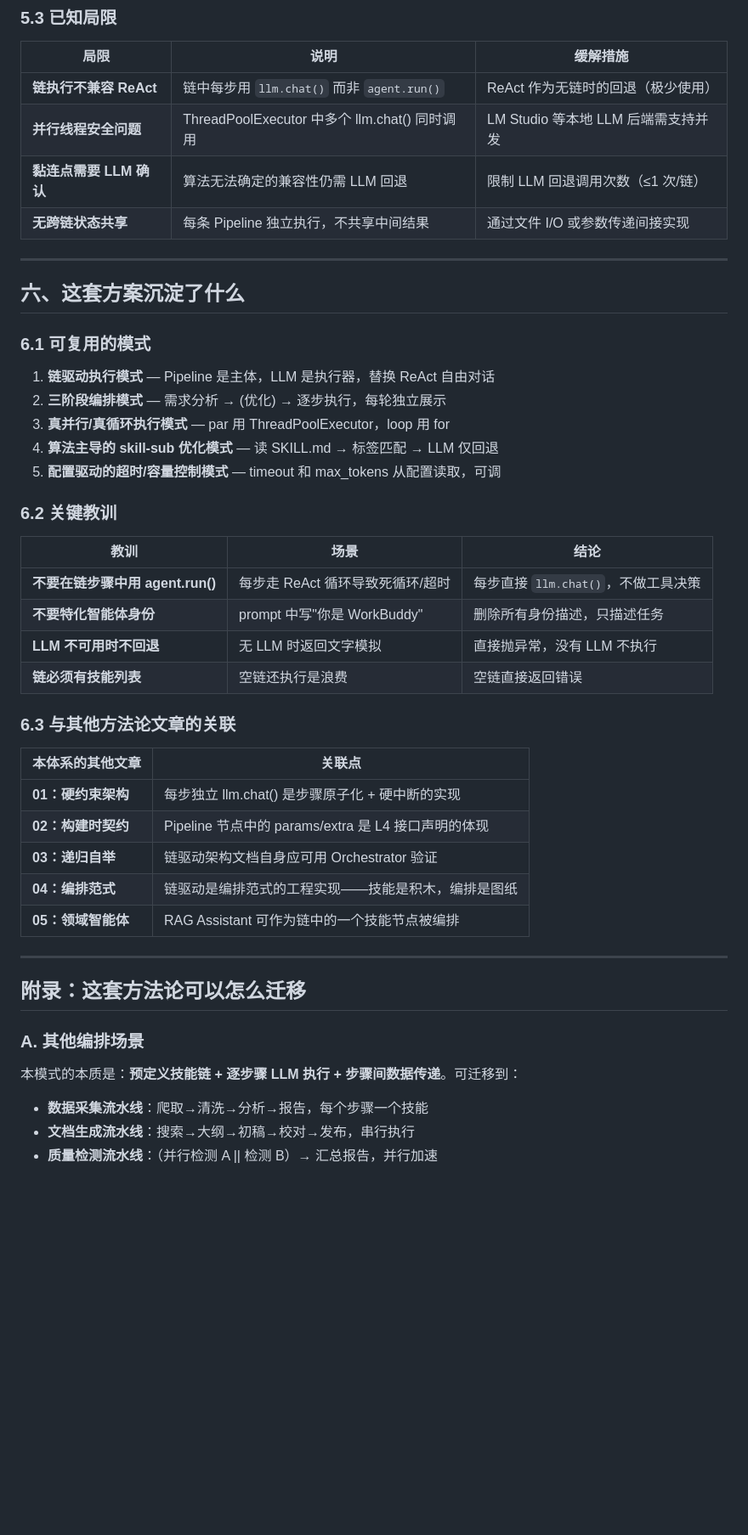
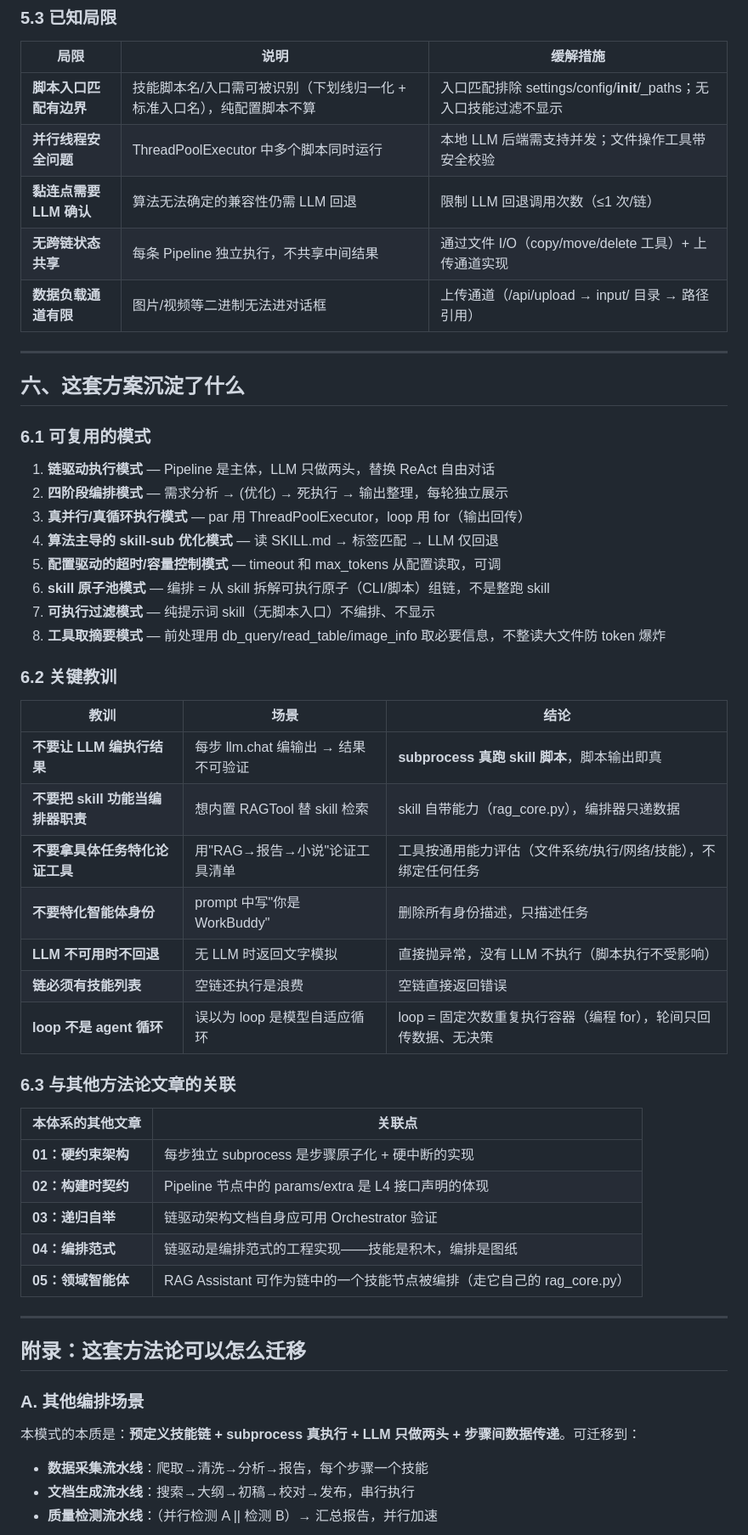
Before and after one commit to Ldxs001/Cogito_Scribit, a Markdown page: 05_编排智能体 (Orchestrator)构建的方法论沉淀：链驱动Pipeline编排范式.md, the part around one of its changes. Shown at 85% size. Drawn GitHub-style; blank space fills up the shorter version.

```diff
--- a/05_编排智能体 (Orchestrator)构建的方法论沉淀：链驱动Pipeline编排范式.md
+++ b/05_编排智能体 (Orchestrator)构建的方法论沉淀：链驱动Pipeline编排范式.md
@@ -230,10 +250,11 @@ skill-sub 不是 ReAct 中的自由优化，而是算法主导的链分析：
 
 | 局限 | 说明 | 缓解措施 |
 |------|------|---------|
-| **链执行不兼容 ReAct** | 链中每步用 `llm.chat()` 而非 `agent.run()` | ReAct 作为无链时的回退（极少使用） |
-| **并行线程安全问题** | ThreadPoolExecutor 中多个 llm.chat() 同时调用 | LM Studio 等本地 LLM 后端需支持并发 |
+| **脚本入口匹配有边界** | 技能脚本名/入口需可被识别（下划线归一化 + 标准入口名），纯配置脚本不算 | 入口匹配排除 settings/config/__init__/_paths；无入口技能过滤不显示 |
+| **并行线程安全问题** | ThreadPoolExecutor 中多个脚本同时运行 | 本地 LLM 后端需支持并发；文件操作工具带安全校验 |
 | **黏连点需要 LLM 确认** | 算法无法确定的兼容性仍需 LLM 回退 | 限制 LLM 回退调用次数（≤1 次/链） |
-| **无跨链状态共享** | 每条 Pipeline 独立执行，不共享中间结果 | 通过文件 I/O 或参数传递间接实现 |
+| **无跨链状态共享** | 每条 Pipeline 独立执行，不共享中间结果 | 通过文件 I/O（copy/move/delete 工具）+ 上传通道实现 |
+| **数据负载通道有限** | 图片/视频等二进制无法进对话框 | 上传通道（/api/upload → input/ 目录 → 路径引用） |
 
 ---
 
@@ -241,30 +262,36 @@ skill-sub 不是 ReAct 中的自由优化，而是算法主导的链分析：
 
 ### 6.1 可复用的模式
 
-1. **链驱动执行模式** — Pipeline 是主体，LLM 是执行器，替换 ReAct 自由对话
-2. **三阶段编排模式** — 需求分析 → (优化) → 逐步执行，每轮独立展示
-3. **真并行/真循环执行模式** — par 用 ThreadPoolExecutor，loop 用 for
+1. **链驱动执行模式** — Pipeline 是主体，LLM 只做两头，替换 ReAct 自由对话
+2. **四阶段编排模式** — 需求分析 → (优化) → 死执行 → 输出整理，每轮独立展示
+3. **真并行/真循环执行模式** — par 用 ThreadPoolExecutor，loop 用 for（输出回传）
 4. **算法主导的 skill-sub 优化模式** — 读 SKILL.md → 标签匹配 → LLM 仅回退
 5. **配置驱动的超时/容量控制模式** — timeout 和 max_tokens 从配置读取，可调
+6. **skill 原子池模式** — 编排 = 从 skill 拆解可执行原子（CLI/脚本）组链，不是整跑 skill
+7. **可执行过滤模式** — 纯提示词 skill（无脚本入口）不编排、不显示
+8. **工具取摘要模式** — 前处理用 db_query/read_table/image_info 取必要信息，不整读大文件防 token 爆炸
 
 ### 6.2 关键教训
 
 | 教训 | 场景 | 结论 |
 |------|------|------|
-| **不要在链步骤中用 agent.run()** | 每步走 ReAct 循环导致死循环/超时 | 每步直接 `llm.chat()`，不做工具决策 |
+| **不要让 LLM 编执行结果** | 每步 llm.chat 编输出 → 结果不可验证 | **subprocess 真跑 skill 脚本**，脚本输出即真 |
+| **不要把 skill 功能当编排器职责** | 想内置 RAGTool 替 skill 检索 | skill 自带能力（rag_core.py），编排器只递数据 |
+| **不要拿具体任务特化论证工具** | 用"RAG→报告→小说"论证工具清单 | 工具按通用能力评估（文件系统/执行/网络/技能），不绑定任何任务 |
 | **不要特化智能体身份** | prompt 中写"你是 WorkBuddy" | 删除所有身份描述，只描述任务 |
-| **LLM 不可用时不回退** | 无 LLM 时返回文字模拟 | 直接抛异常，没有 LLM 不执行 |
+| **LLM 不可用时不回退** | 无 LLM 时返回文字模拟 | 直接抛异常，没有 LLM 不执行（脚本执行不受影响） |
 | **链必须有技能列表** | 空链还执行是浪费 | 空链直接返回错误 |
+| **loop 不是 agent 循环** | 误以为 loop 是模型自适应循环 | loop = 固定次数重复执行容器（编程 for），轮间只回传数据、无决策 |
 
 ### 6.3 与其他方法论文章的关联
 
 | 本体系的其他文章 | 关联点 |
 |-----------------|--------|
-| **01：硬约束架构** | 每步独立 llm.chat() 是步骤原子化 + 硬中断的实现 |
+| **01：硬约束架构** | 每步独立 subprocess 是步骤原子化 + 硬中断的实现 |
 | **02：构建时契约** | Pipeline 节点中的 params/extra 是 L4 接口声明的体现 |
 | **03：递归自举** | 链驱动架构文档自身应可用 Orchestrator 验证 |
 | **04：编排范式** | 链驱动是编排范式的工程实现——技能是积木，编排是图纸 |
-| **05：领域智能体** | RAG Assistant 可作为链中的一个技能节点被编排 |
+| **05：领域智能体** | RAG Assistant 可作为链中的一个技能节点被编排（走它自己的 rag_core.py） |
 
 ---
 
@@ -272,7 +299,7 @@ skill-sub 不是 ReAct 中的自由优化，而是算法主导的链分析：
 
 ### A. 其他编排场景
 
-本模式的本质是：**预定义技能链 + 逐步骤 LLM 执行 + 步骤间数据传递**。可迁移到：
+本模式的本质是：**预定义技能链 + subprocess 真执行 + LLM 只做两头 + 步骤间数据传递**。可迁移到：
 
 - **数据采集流水线**：爬取→清洗→分析→报告，每个步骤一个技能
 - **文档生成流水线**：搜索→大纲→初稿→校对→发布，串行执行
```
Also changed, not shown: other parts of 05_编排智能体 (Orchestrator)构建的方法论沉淀：链驱动Pipeline编排范式.md (+68 -48 lines).
